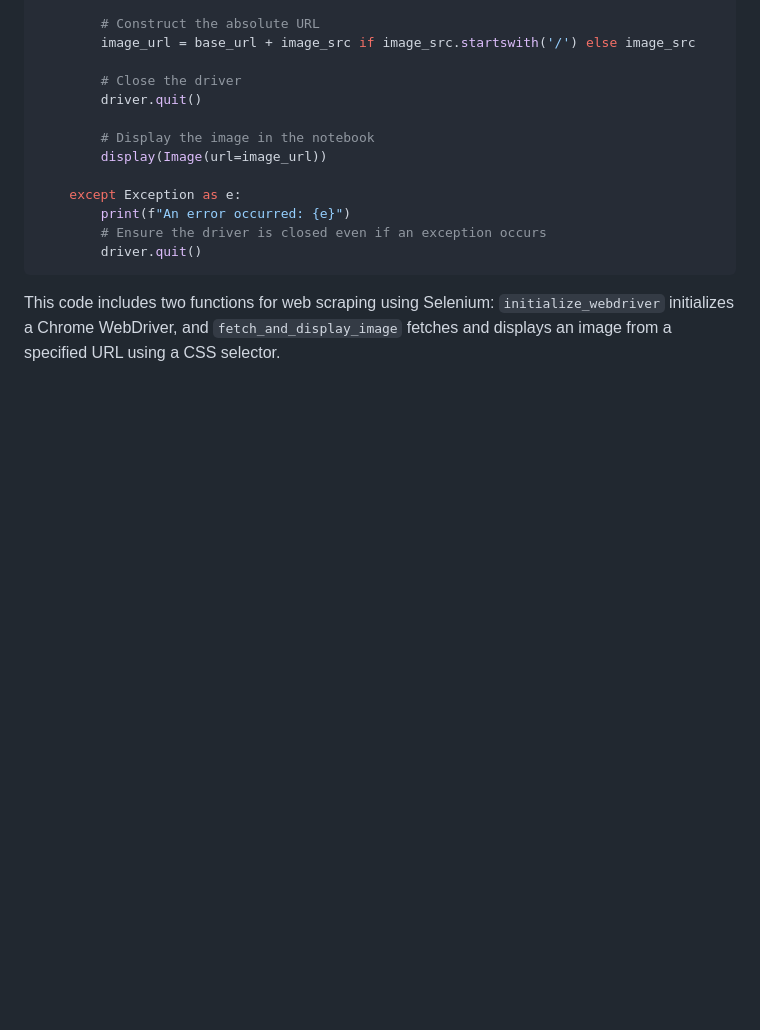
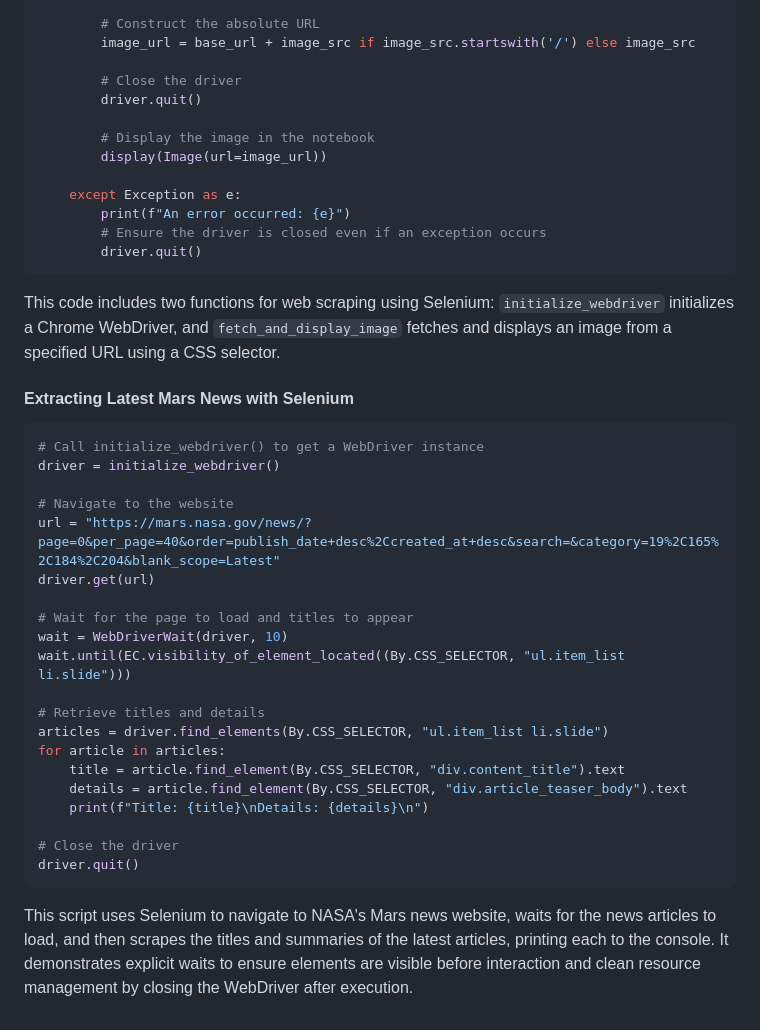
Before and after one commit to JeremyTallant/web-scraping-challenge, a Markdown page: README.md, the part around the change. Rendered like a GitHub page; blank space fills up the shorter version.

Commit message:
added extracting latest mars news to implementation

````diff
--- a/README.md
+++ b/README.md
@@ -81,3 +81,27 @@ def fetch_and_display_image(url, css_selector="img.wide-image", base_url="https:
         driver.quit()
 ```
 This code includes two functions for web scraping using Selenium: `initialize_webdriver` initializes a Chrome WebDriver, and `fetch_and_display_image` fetches and displays an image from a specified URL using a CSS selector.
+#### Extracting Latest Mars News with Selenium
+```python
+# Call initialize_webdriver() to get a WebDriver instance
+driver = initialize_webdriver()
+
+# Navigate to the website
+url = "https://mars.nasa.gov/news/?page=0&per_page=40&order=publish_date+desc%2Ccreated_at+desc&search=&category=19%2C165%2C184%2C204&blank_scope=Latest"
+driver.get(url)
+
+# Wait for the page to load and titles to appear
+wait = WebDriverWait(driver, 10)
+wait.until(EC.visibility_of_element_located((By.CSS_SELECTOR, "ul.item_list li.slide")))
+
+# Retrieve titles and details
+articles = driver.find_elements(By.CSS_SELECTOR, "ul.item_list li.slide")
+for article in articles:
+    title = article.find_element(By.CSS_SELECTOR, "div.content_title").text
+    details = article.find_element(By.CSS_SELECTOR, "div.article_teaser_body").text
+    print(f"Title: {title}\nDetails: {details}\n")
+
+# Close the driver
+driver.quit()
+```
+This script uses Selenium to navigate to NASA's Mars news website, waits for the news articles to load, and then scrapes the titles and summaries of the latest articles, printing each to the console. It demonstrates explicit waits to ensure elements are visible before interaction and clean resource management by closing the WebDriver after execution.
````
